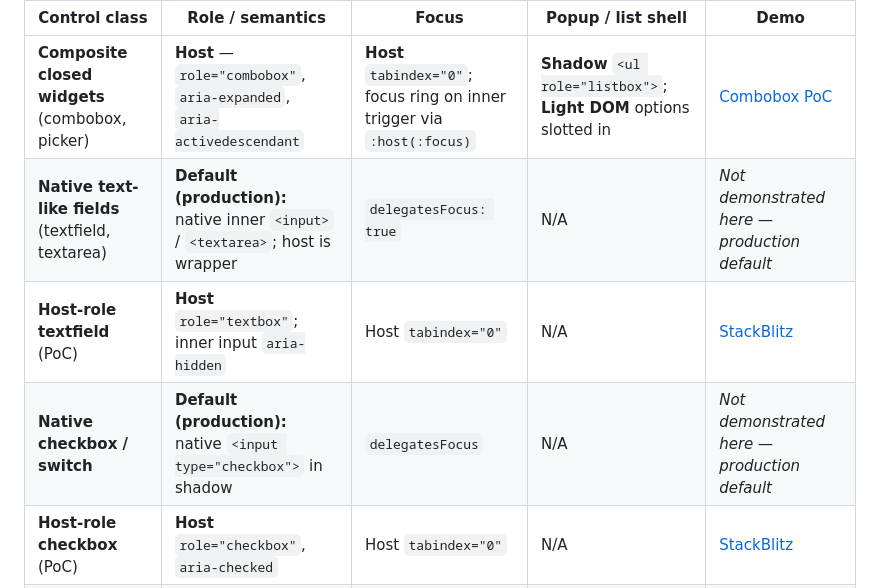
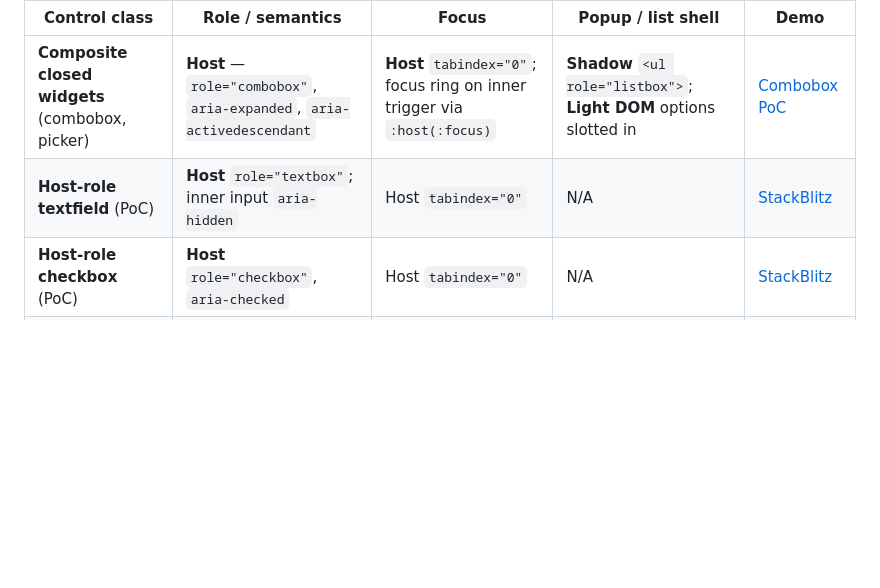
Before and after one commit to nikkimk/web-component-form-strategy-demos, a Markdown page: README.md, the part around the change. GitHub-like rendering; blank space fills up the shorter version.

```diff
--- a/README.md
+++ b/README.md
@@ -32,9 +32,7 @@ Related baseline: [Cross-root ARIA element refs CodePen](https://codepen.io/spec
 | Control class | Role / semantics | Focus | Popup / list shell | Demo |
 | ------------- | ---------------- | ----- | ------------------ | ---- |
 | **Composite closed widgets** (combobox, picker) | **Host** — `role="combobox"`, `aria-expanded`, `aria-activedescendant` | **Host** `tabindex="0"`; focus ring on inner trigger via `:host(:focus)` | **Shadow** `<ul role="listbox">`; **Light DOM** options slotted in | [Combobox PoC](./combobox-aria-element-refs/) |
-| **Native text-like fields** (textfield, textarea) | **Default (production):** native inner `<input>` / `<textarea>`; host is wrapper | `delegatesFocus: true` | N/A | _Not demonstrated here — production default_ |
 | **Host-role textfield** (PoC) | **Host** `role="textbox"`; inner input `aria-hidden` | Host `tabindex="0"` | N/A | [StackBlitz](https://stackblitz.com/github/nikkimk/web-component-form-strategy-demos/tree/main/host-role-form-controls/stackblitz/textfield) |
-| **Native checkbox / switch** | **Default (production):** native `<input type="checkbox">` in shadow | `delegatesFocus` | N/A | _Not demonstrated here — production default_ |
 | **Host-role checkbox** (PoC) | **Host** `role="checkbox"`, `aria-checked` | Host `tabindex="0"` | N/A | [StackBlitz](https://stackblitz.com/github/nikkimk/web-component-form-strategy-demos/tree/main/host-role-form-controls/stackblitz/checkbox) |
 | **Progress / meter / static indicators** | **Host** carries widget role | Not in tab order unless interactive | N/A | [StackBlitz](https://stackblitz.com/github/nikkimk/web-component-form-strategy-demos/tree/main/host-role-form-controls/stackblitz/progressbar) |
 
```
